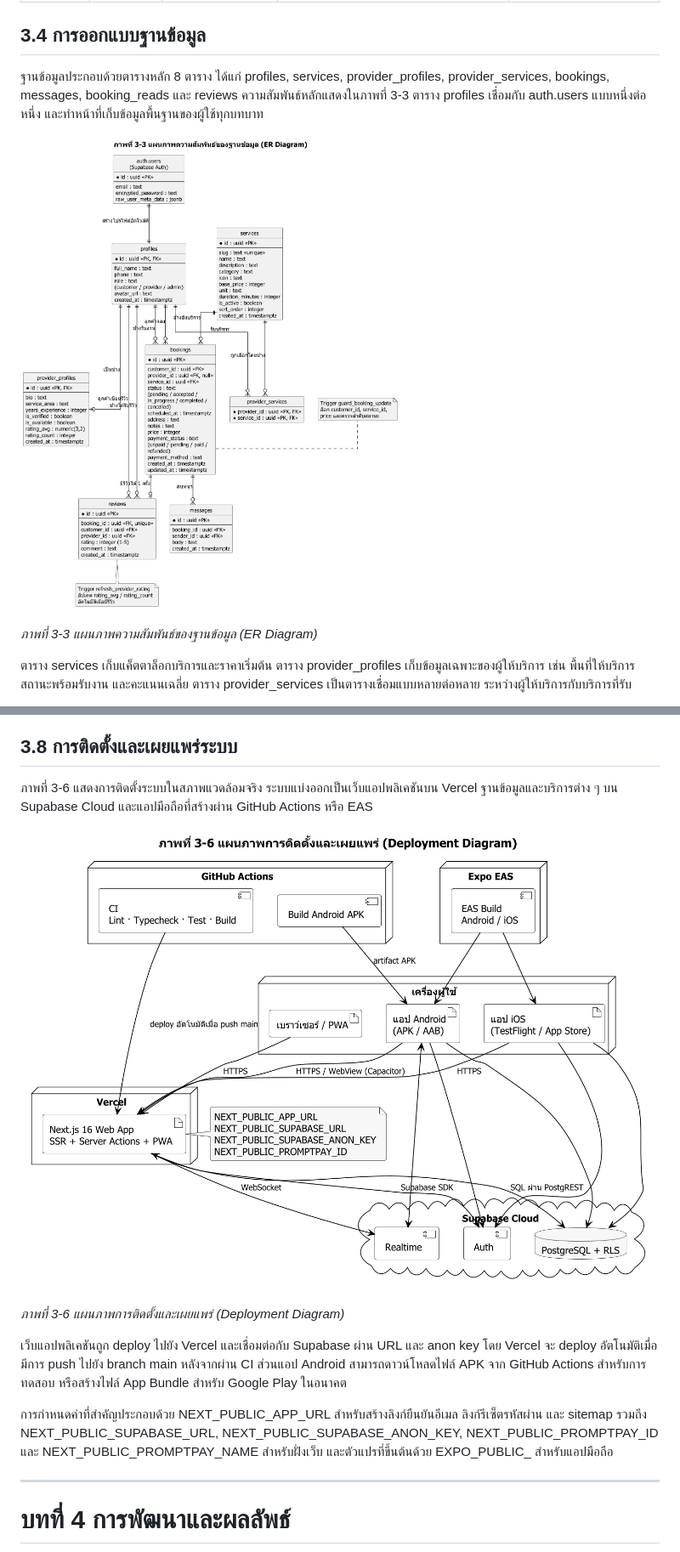
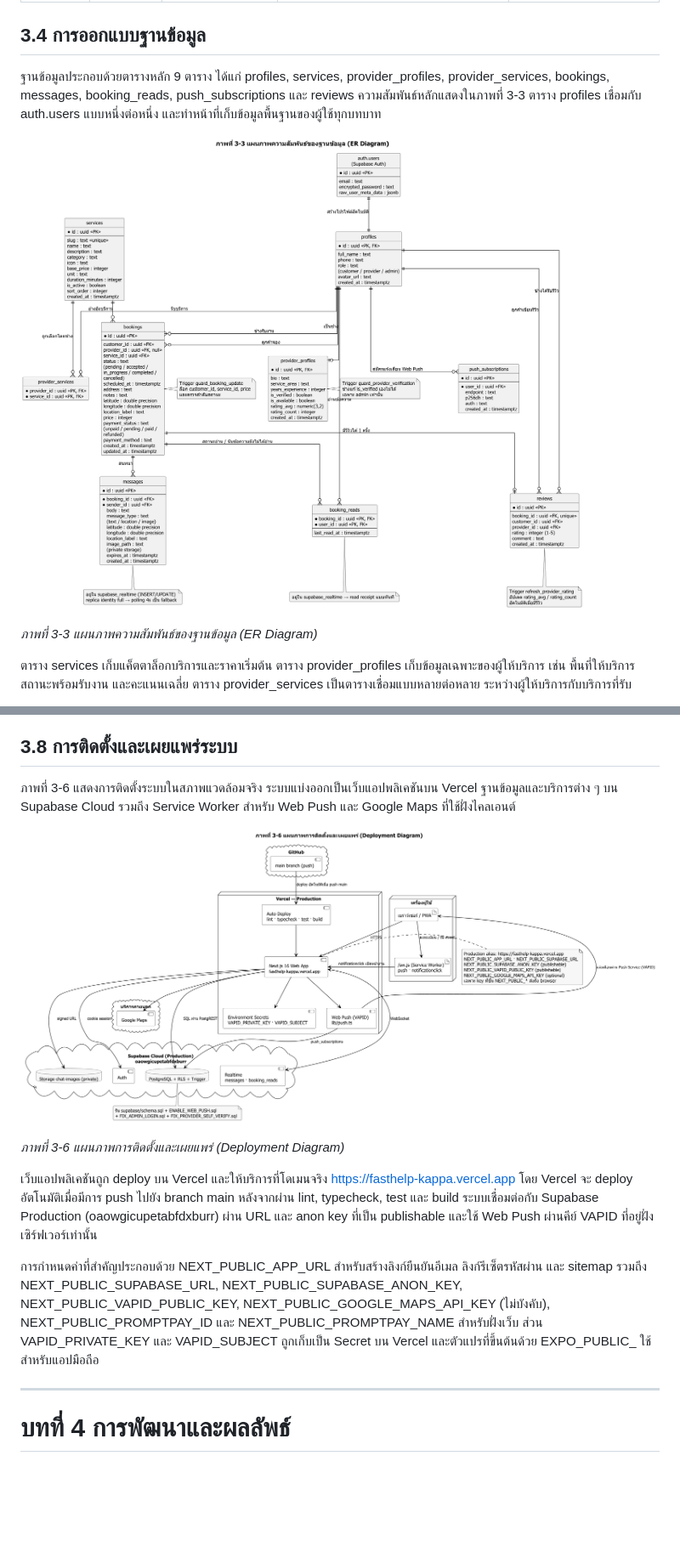
Before and after one commit to sarunyu-d-commits/Fasthelpservice, a Markdown page: docs/FastHelp-รายงานโครงงาน.md, 2 parts joined by grey strips. Shown at 85% size. Drawn GitHub-style; pictures changed too: docs/diagrams/03-er.png, docs/diagrams/06-deployment.png; blank space fills up the shorter version.

Commit message:
docs: refresh report diagrams to match production web app

```diff
--- a/docs/FastHelp-รายงานโครงงาน.md
+++ b/docs/FastHelp-รายงานโครงงาน.md
@@ -194,7 +194,7 @@ FastHelp เป็นระบบที่มีผู้ใช้สามบ
 
 ## 3.4 การออกแบบฐานข้อมูล
 
-ฐานข้อมูลประกอบด้วยตารางหลัก 8 ตาราง ได้แก่ profiles, services, provider_profiles, provider_services, bookings, messages, booking_reads และ reviews ความสัมพันธ์หลักแสดงในภาพที่ 3-3 ตาราง profiles เชื่อมกับ auth.users แบบหนึ่งต่อหนึ่ง และทำหน้าที่เก็บข้อมูลพื้นฐานของผู้ใช้ทุกบทบาท
+ฐานข้อมูลประกอบด้วยตารางหลัก 9 ตาราง ได้แก่ profiles, services, provider_profiles, provider_services, bookings, messages, booking_reads, push_subscriptions และ reviews ความสัมพันธ์หลักแสดงในภาพที่ 3-3 ตาราง profiles เชื่อมกับ auth.users แบบหนึ่งต่อหนึ่ง และทำหน้าที่เก็บข้อมูลพื้นฐานของผู้ใช้ทุกบทบาท
 
 ![ภาพที่ 3-3 แผนภาพความสัมพันธ์ของฐานข้อมูล (ER Diagram)](diagrams/03-er.png)
 
@@ -290,15 +290,15 @@ FastHelp เป็นระบบที่มีผู้ใช้สามบ
 
 ## 3.8 การติดตั้งและเผยแพร่ระบบ
 
-ภาพที่ 3-6 แสดงการติดตั้งระบบในสภาพแวดล้อมจริง ระบบแบ่งออกเป็นเว็บแอปพลิเคชันบน Vercel ฐานข้อมูลและบริการต่าง ๆ บน Supabase Cloud และแอปมือถือที่สร้างผ่าน GitHub Actions หรือ EAS
+ภาพที่ 3-6 แสดงการติดตั้งระบบในสภาพแวดล้อมจริง ระบบแบ่งออกเป็นเว็บแอปพลิเคชันบน Vercel ฐานข้อมูลและบริการต่าง ๆ บน Supabase Cloud รวมถึง Service Worker สำหรับ Web Push และ Google Maps ที่ใช้ฝั่งไคลเอนต์
 
 ![ภาพที่ 3-6 แผนภาพการติดตั้งและเผยแพร่ (Deployment Diagram)](diagrams/06-deployment.png)
 
 *ภาพที่ 3-6 แผนภาพการติดตั้งและเผยแพร่ (Deployment Diagram)*
 
-เว็บแอปพลิเคชันถูก deploy ไปยัง Vercel และเชื่อมต่อกับ Supabase ผ่าน URL และ anon key โดย Vercel จะ deploy อัตโนมัติเมื่อมีการ push ไปยัง branch main หลังจากผ่าน CI ส่วนแอป Android สามารถดาวน์โหลดไฟล์ APK จาก GitHub Actions สำหรับการทดสอบ หรือสร้างไฟล์ App Bundle สำหรับ Google Play ในอนาคต
+เว็บแอปพลิเคชันถูก deploy บน Vercel และให้บริการที่โดเมนจริง https://fasthelp-kappa.vercel.app โดย Vercel จะ deploy อัตโนมัติเมื่อมีการ push ไปยัง branch main หลังจากผ่าน lint, typecheck, test และ build ระบบเชื่อมต่อกับ Supabase Production (oaowgicupetabfdxburr) ผ่าน URL และ anon key ที่เป็น publishable และใช้ Web Push ผ่านคีย์ VAPID ที่อยู่ฝั่งเซิร์ฟเวอร์เท่านั้น
 
-การกำหนดค่าที่สำคัญประกอบด้วย NEXT_PUBLIC_APP_URL สำหรับสร้างลิงก์ยืนยันอีเมล ลิงก์รีเซ็ตรหัสผ่าน และ sitemap รวมถึง NEXT_PUBLIC_SUPABASE_URL, NEXT_PUBLIC_SUPABASE_ANON_KEY, NEXT_PUBLIC_PROMPTPAY_ID และ NEXT_PUBLIC_PROMPTPAY_NAME สำหรับฝั่งเว็บ และตัวแปรที่ขึ้นต้นด้วย EXPO_PUBLIC_ สำหรับแอปมือถือ
+การกำหนดค่าที่สำคัญประกอบด้วย NEXT_PUBLIC_APP_URL สำหรับสร้างลิงก์ยืนยันอีเมล ลิงก์รีเซ็ตรหัสผ่าน และ sitemap รวมถึง NEXT_PUBLIC_SUPABASE_URL, NEXT_PUBLIC_SUPABASE_ANON_KEY, NEXT_PUBLIC_VAPID_PUBLIC_KEY, NEXT_PUBLIC_GOOGLE_MAPS_API_KEY (ไม่บังคับ), NEXT_PUBLIC_PROMPTPAY_ID และ NEXT_PUBLIC_PROMPTPAY_NAME สำหรับฝั่งเว็บ ส่วน VAPID_PRIVATE_KEY และ VAPID_SUBJECT ถูกเก็บเป็น Secret บน Vercel และตัวแปรที่ขึ้นต้นด้วย EXPO_PUBLIC_ ใช้สำหรับแอปมือถือ
 
 
 ---
```
Also changed, not shown: other parts of docs/FastHelp-รายงานโครงงาน.md (+22 -19 lines), docs/diagrams/01-architecture.png, docs/diagrams/02-use-case.png, docs/diagrams/04-booking-flow.png, docs/diagrams/05-chat-sequence.png, 8 other files.
